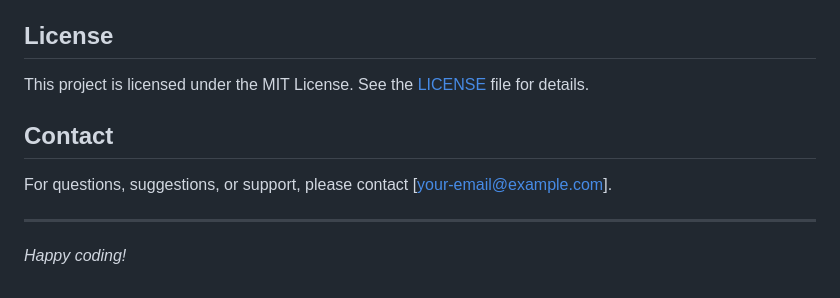
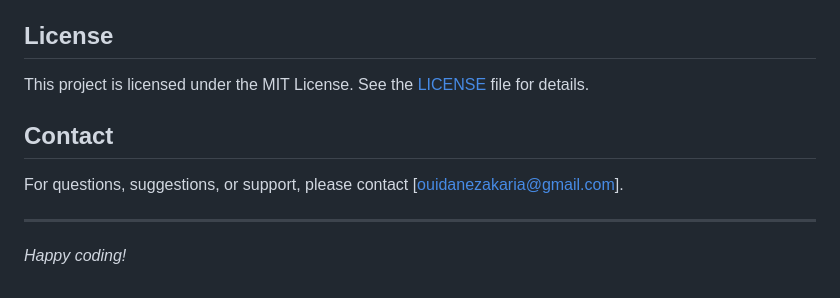
Before and after one commit to ouidane/electro-atlas, a Markdown page: README.md, the part around the change printed below. Drawn GitHub-style.

```diff
--- a/README.md
+++ b/README.md
@@ -260,7 +260,7 @@ This project is licensed under the MIT License. See the [LICENSE](backend/LICENS
 
 ## Contact
 
-For questions, suggestions, or support, please contact [your-email@example.com].
+For questions, suggestions, or support, please contact [ouidanezakaria@gmail.com].
 
 ---
 
```
Also changed, not shown: other parts of README.md (+1 -1 lines).
